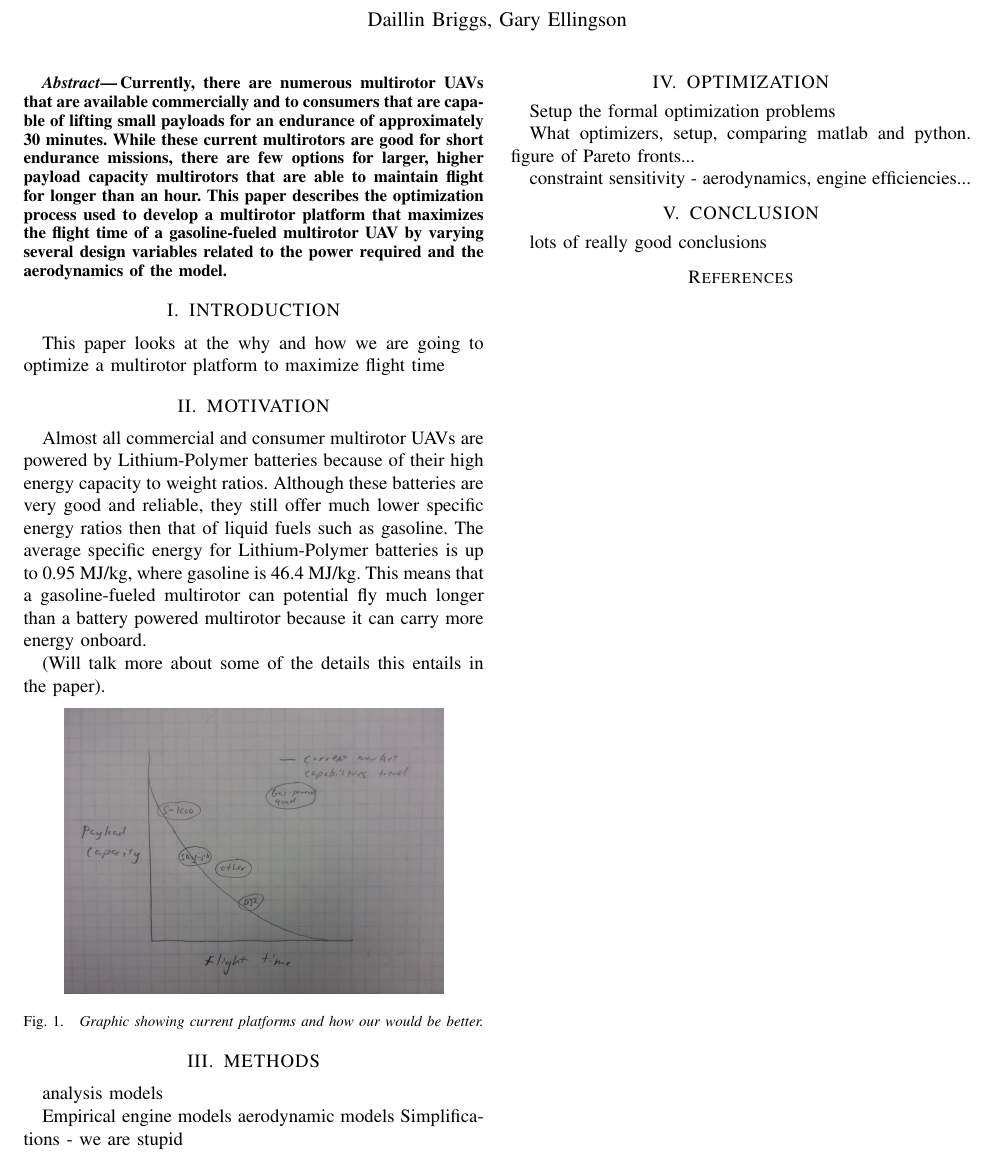
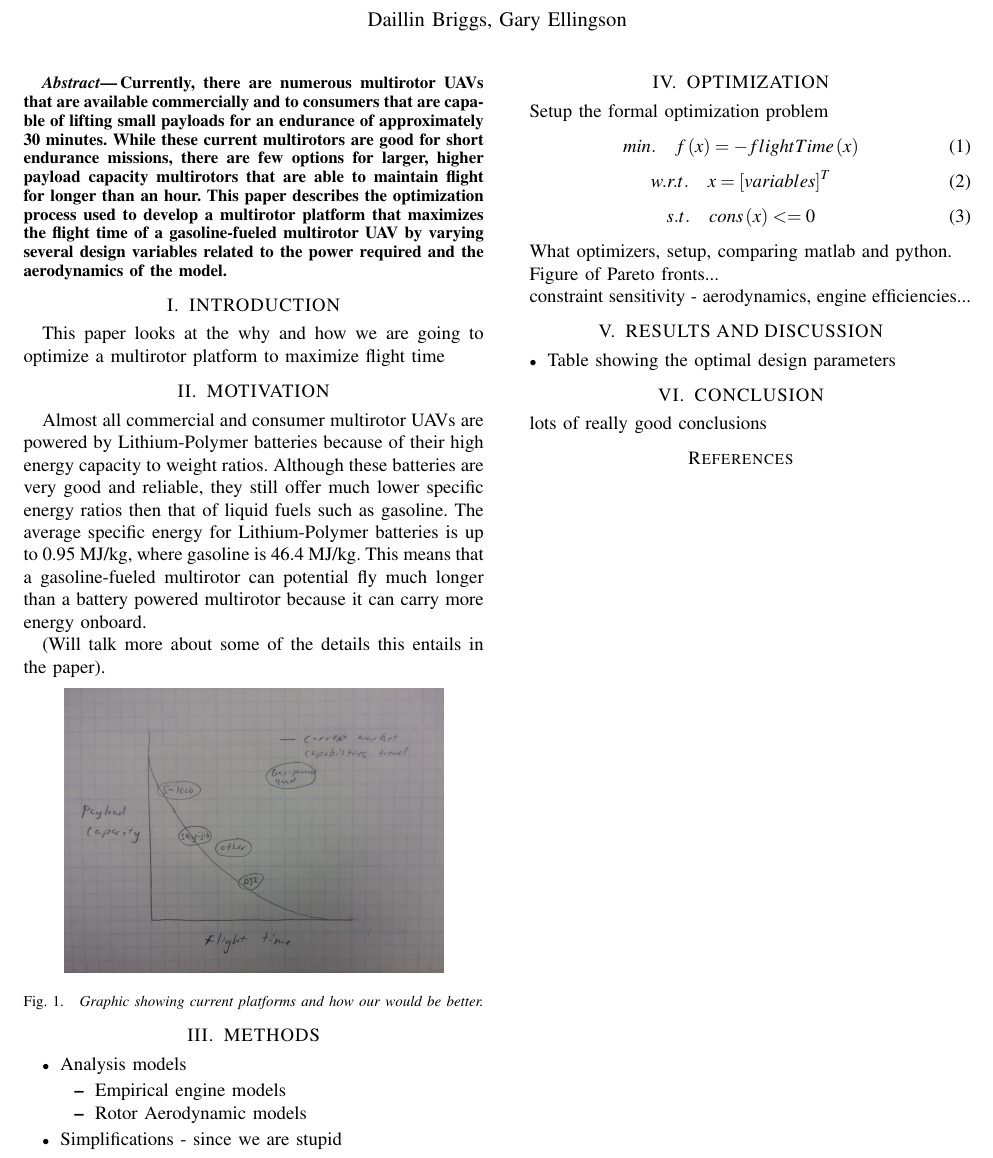
Before and after one commit to dallinbriggs/Optimization, a LaTeX paper (paper.tex): part of the page, cut so that both start at the same text. Compiled offline with pdfLaTeX.

Commit message:
some small changes

```diff
--- a/paper.tex
+++ b/paper.tex
@@ -36,6 +36,11 @@
   {\def\@captype{figure}}
   {}
 \makeatother
+
+\newcommand{\vect}[1]{\ensuremath{\mathbf{#1}}}
+\newcommand{\mat}[1]{\ensuremath{\mathbf{#1}}}
+\newcommand{\transpose}{\ensuremath{\mathsf{T}}}
+\newcommand{\of}[1]{\ensuremath{\left(#1\right)}}
 
 \title{\LARGE \bf
 Multi-dimensional Optimization of Gasoline-fueled Variable Pitch Multirotor Aircraft
@@ -96,19 +101,42 @@ Almost all commercial and consumer multirotor UAVs are powered by Lithium-Polyme
 
 %%%%%%%%%%%%%%%%%%%%%%%%%%%%%%%%%%%%%%%%%%%%%%%%%%%%%%%%%%%%%%%%%%%%%%%%%%%%%%%%%%
 \section{METHODS}
-analysis models
 
-Empirical engine models
-aerodynamic models
-Simplifications - we are stupid
+\begin{itemize}
+	\item{Analysis models}
+	\begin{itemize}
+		\item{Empirical engine models}
+		\item{Rotor Aerodynamic models}
+	\end{itemize}
+	\item{Simplifications - since we are stupid}
+\end{itemize}
 
 \section{OPTIMIZATION}
-Setup the formal optimization problems
+Setup the formal optimization problem
+\begin{equation}
+min. \quad f\of{x} = -flightTime\of{x}
+\label{eq:objective}
+\end{equation}
+\begin{equation}
+w.r.t. \quad x = [variables]^T
+\label{eq:vars}
+\end{equation}
+\begin{equation}
+s.t. \quad cons\of{x} <= 0
+\label{eq:constrants}
+\end{equation}
 
 What optimizers, setup, comparing matlab and python.
-figure of Pareto fronts...
+
+Figure of Pareto fronts...
 
 constraint sensitivity - aerodynamics, engine efficiencies...
+
+\section{RESULTS AND DISCUSSION}
+
+\begin{itemize}
+	\item{Table showing the optimal design parameters}
+\end{itemize}
 
 
 %%%%%%%%%%%%%%%%%%%%%%%%%%%%%%%%%%%%%%%%%%%%%%%%%%%%%%%%%%%%%%%%%%%%%%%%%%%%%%%%%%
```
